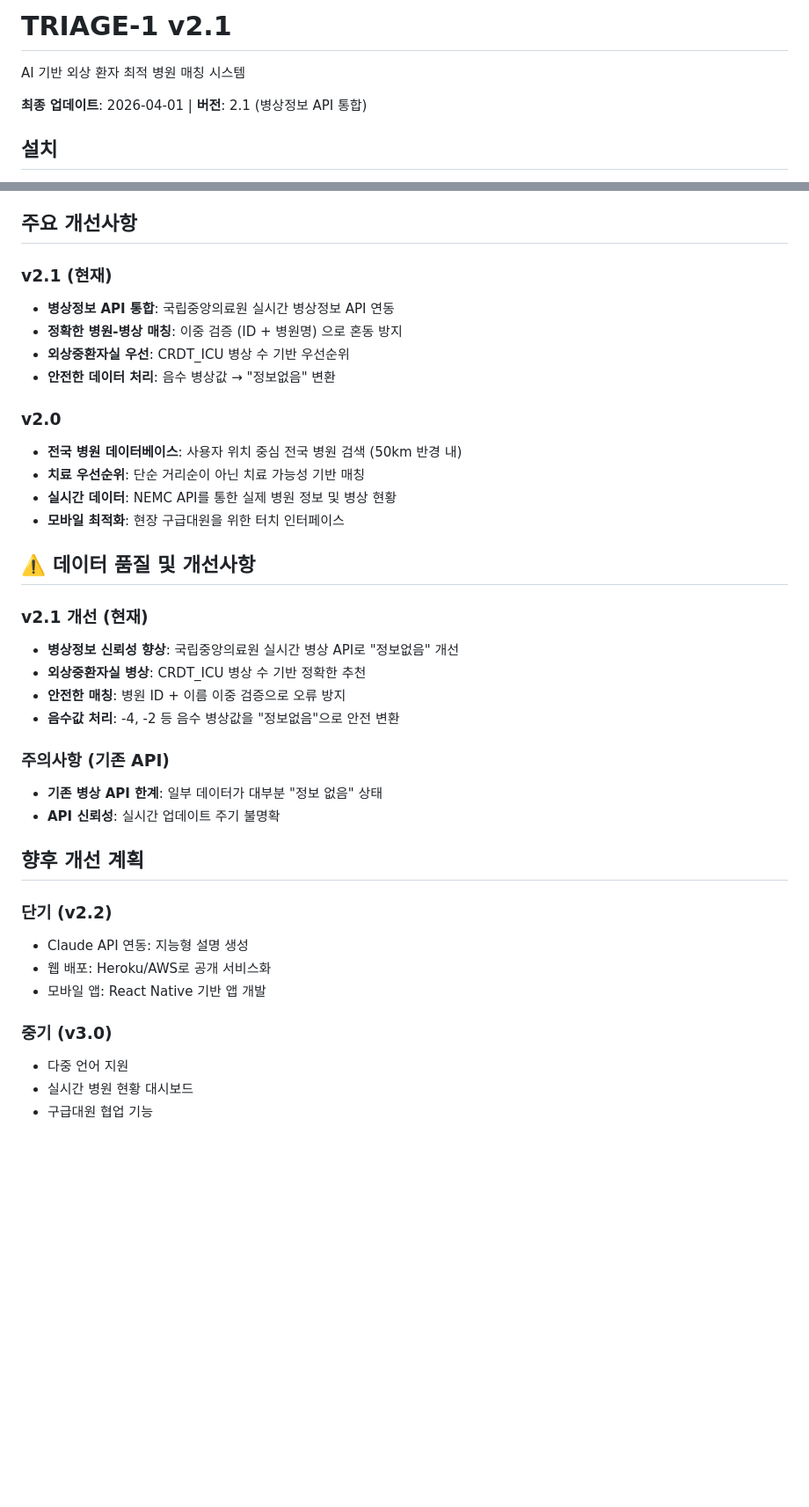
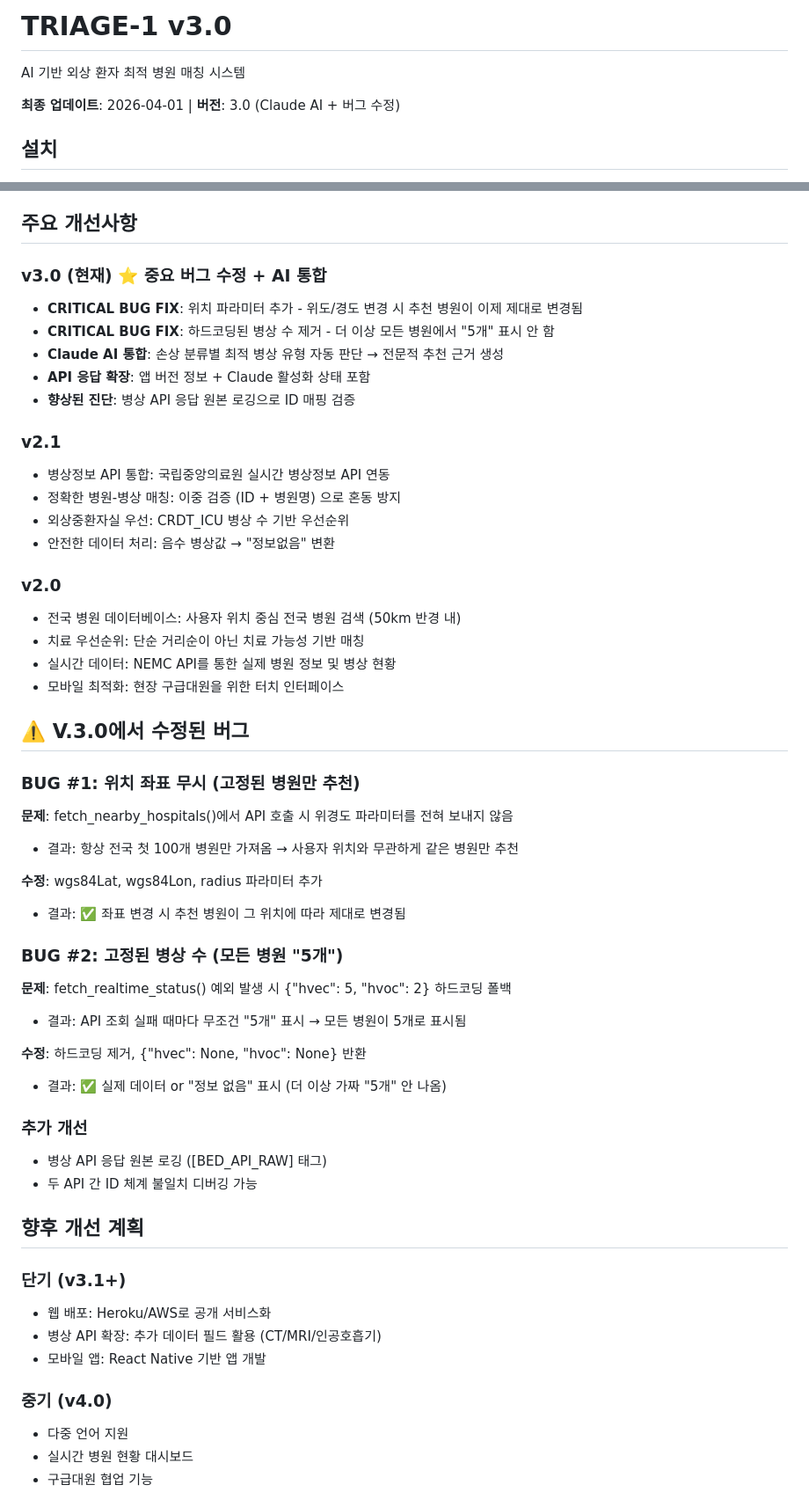
Before and after one commit to 01084607801a-png/TRIAGE-1, a Markdown page: README.md, 2 parts joined by grey strips. Shown at 88% size. Drawn GitHub-style; blank space fills up the shorter version.

Commit message:
V.3.0: Update README with bug fixes and Claude AI integration
- Bump version to v3.0 with critical bug fixes
- Document location tracking fix (wgs84Lat/Lon parameters added)
- Document bed availability fix (hardcoded '5' removed)
- Add Claude API setup instructions (optional CLAUDE_API_KEY)
- Update improvement roadmap (v3.1+ instead of v2.2)
- Add detailed bug explanations and fixes

BREAKING CHANGES: None (fully backward compatible)
CRITICAL FIXES: Location tracking, bed count hardcoding

```diff
--- a/README.md
+++ b/README.md
@@ -1,8 +1,8 @@
-# TRIAGE-1 v2.1
+# TRIAGE-1 v3.0
 
 AI 기반 외상 환자 최적 병원 매칭 시스템
 
-**최종 업데이트**: 2026-04-01 | **버전**: 2.1 (병상정보 API 통합)
+**최종 업데이트**: 2026-04-01 | **버전**: 3.0 (Claude AI + 버그 수정)
 
 ## 설치
 
@@ -66,38 +77,53 @@ browser: `http://localhost:5000` 접속
 
 ## 주요 개선사항
 
-### v2.1 (현재)
-- **병상정보 API 통합**: 국립중앙의료원 실시간 병상정보 API 연동
-- **정확한 병원-병상 매칭**: 이중 검증 (ID + 병원명) 으로 혼동 방지
-- **외상중환자실 우선**: CRDT_ICU 병상 수 기반 우선순위
-- **안전한 데이터 처리**: 음수 병상값 → "정보없음" 변환
+### v3.0 (현재) ⭐ 중요 버그 수정 + AI 통합
+- **CRITICAL BUG FIX**: 위치 파라미터 추가 - 위도/경도 변경 시 추천 병원이 이제 제대로 변경됨
+- **CRITICAL BUG FIX**: 하드코딩된 병상 수 제거 - 더 이상 모든 병원에서 "5개" 표시 안 함
+- **Claude AI 통합**: 손상 분류별 최적 병상 유형 자동 판단 → 전문적 추천 근거 생성
+- **API 응답 확장**: 앱 버전 정보 + Claude 활성화 상태 포함
+- **향상된 진단**: 병상 API 응답 원본 로깅으로 ID 매핑 검증
+
+### v2.1
+- 병상정보 API 통합: 국립중앙의료원 실시간 병상정보 API 연동
+- 정확한 병원-병상 매칭: 이중 검증 (ID + 병원명) 으로 혼동 방지
+- 외상중환자실 우선: CRDT_ICU 병상 수 기반 우선순위
+- 안전한 데이터 처리: 음수 병상값 → "정보없음" 변환
 
 ### v2.0
-- **전국 병원 데이터베이스**: 사용자 위치 중심 전국 병원 검색 (50km 반경 내)
-- **치료 우선순위**: 단순 거리순이 아닌 치료 가능성 기반 매칭
-- **실시간 데이터**: NEMC API를 통한 실제 병원 정보 및 병상 현황
-- **모바일 최적화**: 현장 구급대원을 위한 터치 인터페이스
+- 전국 병원 데이터베이스: 사용자 위치 중심 전국 병원 검색 (50km 반경 내)
+- 치료 우선순위: 단순 거리순이 아닌 치료 가능성 기반 매칭
+- 실시간 데이터: NEMC API를 통한 실제 병원 정보 및 병상 현황
+- 모바일 최적화: 현장 구급대원을 위한 터치 인터페이스
 
-## ⚠️ 데이터 품질 및 개선사항
+## ⚠️ V.3.0에서 수정된 버그
 
-### v2.1 개선 (현재)
-- **병상정보 신뢰성 향상**: 국립중앙의료원 실시간 병상 API로 "정보없음" 개선
-- **외상중환자실 병상**: CRDT_ICU 병상 수 기반 정확한 추천
-- **안전한 매칭**: 병원 ID + 이름 이중 검증으로 오류 방지
-- **음수값 처리**: -4, -2 등 음수 병상값을 "정보없음"으로 안전 변환
+### BUG #1: 위치 좌표 무시 (고정된 병원만 추천)
+**문제**: fetch_nearby_hospitals()에서 API 호출 시 위경도 파라미터를 전혀 보내지 않음
+- 결과: 항상 전국 첫 100개 병원만 가져옴 → 사용자 위치와 무관하게 같은 병원만 추천
 
-### 주의사항 (기존 API)
-- **기존 병상 API 한계**: 일부 데이터가 대부분 "정보 없음" 상태
-- **API 신뢰성**: 실시간 업데이트 주기 불명확
+**수정**: wgs84Lat, wgs84Lon, radius 파라미터 추가
+- 결과: ✅ 좌표 변경 시 추천 병원이 그 위치에 따라 제대로 변경됨
+
+### BUG #2: 고정된 병상 수 (모든 병원 "5개")
+**문제**: fetch_realtime_status() 예외 발생 시 {"hvec": 5, "hvoc": 2} 하드코딩 폴백
+- 결과: API 조회 실패 때마다 무조건 "5개" 표시 → 모든 병원이 5개로 표시됨
+
+**수정**: 하드코딩 제거, {"hvec": None, "hvoc": None} 반환
+- 결과: ✅ 실제 데이터 or "정보 없음" 표시 (더 이상 가짜 "5개" 안 나옴)
+
+### 추가 개선
+- 병상 API 응답 원본 로깅 ([BED_API_RAW] 태그)
+- 두 API 간 ID 체계 불일치 디버깅 가능
 
 ## 향후 개선 계획
 
-### 단기 (v2.2)
-- Claude API 연동: 지능형 설명 생성
+### 단기 (v3.1+)
 - 웹 배포: Heroku/AWS로 공개 서비스화
+- 병상 API 확장: 추가 데이터 필드 활용 (CT/MRI/인공호흡기)
 - 모바일 앱: React Native 기반 앱 개발
 
-### 중기 (v3.0)
+### 중기 (v4.0)
 - 다중 언어 지원
 - 실시간 병원 현황 대시보드
 - 구급대원 협업 기능
```
Also changed, not shown: other parts of README.md (+13 -2 lines).
